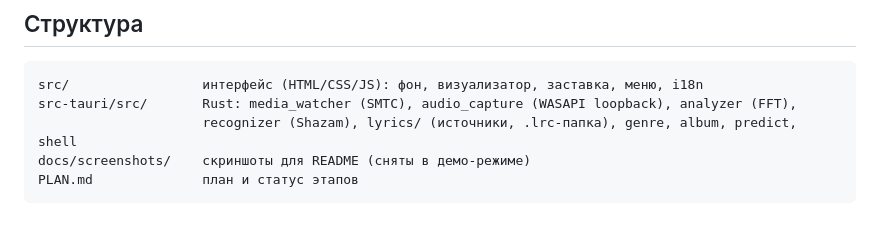
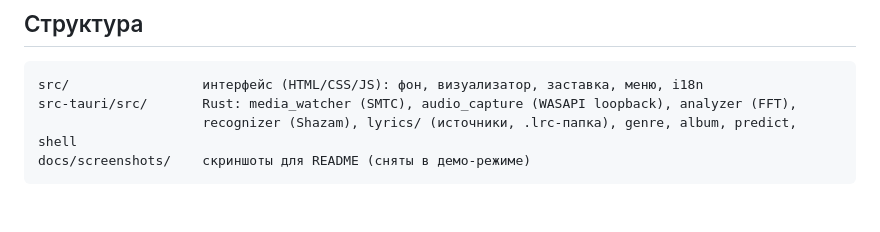
Before and after one commit to GraPHite28/AutoLyrics, a Markdown page: README.ru.md, the part around the change. Rendered like a GitHub page.

````diff
--- a/README.ru.md
+++ b/README.ru.md
@@ -173,5 +173,4 @@ src/                 интерфейс (HTML/CSS/JS): фон, визуализ
 src-tauri/src/       Rust: media_watcher (SMTC), audio_capture (WASAPI loopback), analyzer (FFT),
                      recognizer (Shazam), lyrics/ (источники, .lrc-папка), genre, album, predict, shell
 docs/screenshots/    скриншоты для README (сняты в демо-режиме)
-PLAN.md              план и статус этапов
 ```
````
Also changed, not shown: PLAN.md (deleted, +0 -262 lines), README.md (+0 -1 lines).
